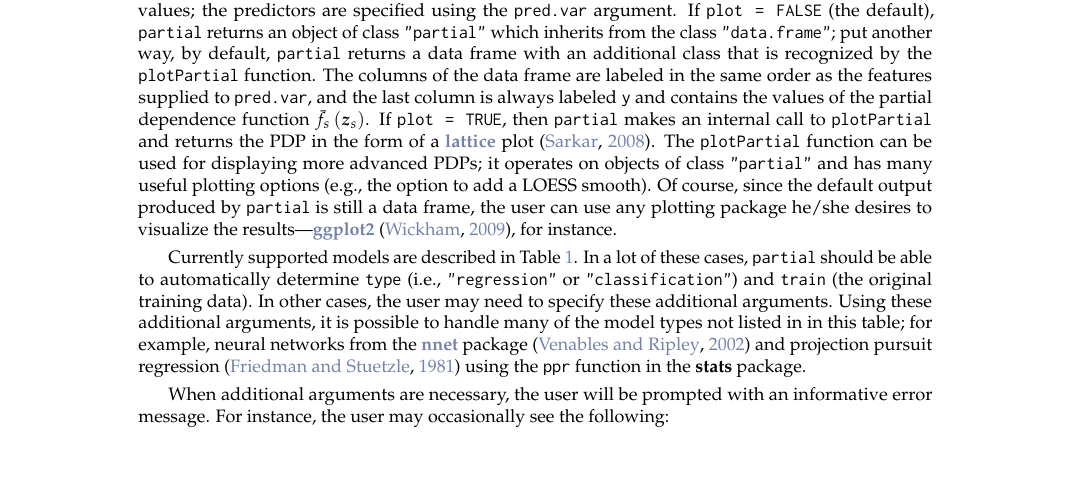
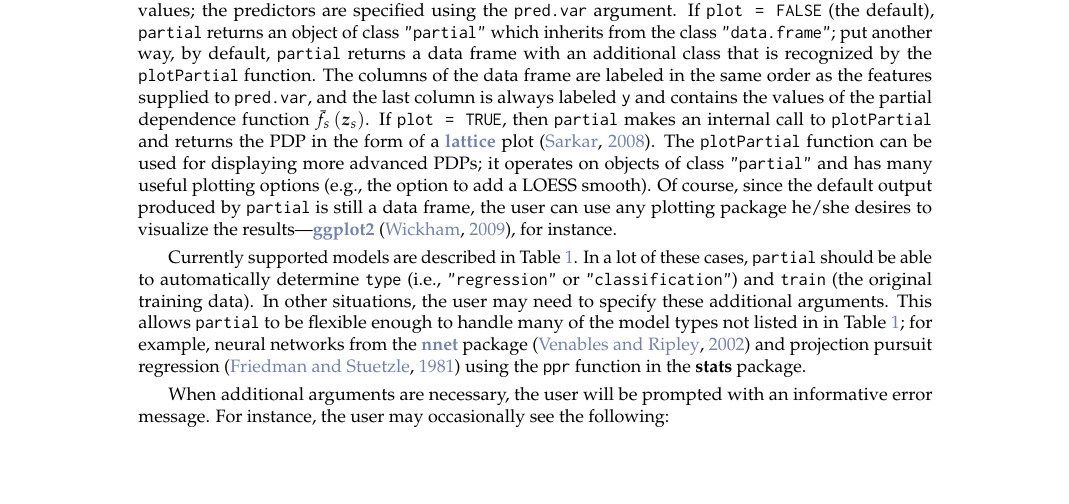
Before and after one commit to guangyuan/pdp, a LaTeX document (manuscript/RJwrapper.tex, which reads manuscript/greenwell.tex): part of page 2 of 11, cut so that both start at the same text. Compiled offline with pdfLaTeX.

Commit message:
minor edits

```diff
--- a/manuscript/greenwell.tex
+++ b/manuscript/greenwell.tex
@@ -72,7 +72,7 @@ Currently, only two functions are exported by \pkg{pdp}:
 \end{itemize}
 The \code{partial} function evaluates the partial dependence \eqref{eqn:pdf} from a fitted model over a grid of predictor values; the predictors are specified using the \code{pred.var} argument. If \code{plot = FALSE} (the default), \code{partial} returns an object of class \code{"partial"} which inherits from the class \code{"data.frame"}; put another way, by default, \code{partial} returns a data frame with an additional class that is recognized by the \code{plotPartial} function. The columns of the data frame are labeled in the same order as the features supplied to \code{pred.var}, and the last column is always labeled \code{y} and contains the values of the partial dependence function $\bar{f}_s\left(\boldsymbol{z}_s\right)$. If \code{plot = TRUE}, then \code{partial} makes an internal call to \code{plotPartial} and returns the PDP in the form of a \CRANpkg{lattice} plot \citep{lattice-pkg}. The \code{plotPartial} function can be used for displaying more advanced PDPs; it operates on objects of class \code{"partial"} and has many useful plotting options (e.g., the option to add a LOESS smooth). Of course, since the default output produced by \code{partial} is still a data frame, the user can use any plotting package he/she desires to visualize the results---\CRANpkg{ggplot2} \citep{ggplot2-pkg}, for instance.
 
-Currently supported models are described in Table~\ref{tab:models}. In a lot of these cases, \code{partial} should be able to automatically determine \code{type} (i.e., \code{"regression"} or \code{"classification"}) and \code{train} (the original training data). In other cases, the user may need to specify these additional arguments. Using these additional arguments, it is possible to handle many of the model types not listed in in this table; for example, neural networks from the \CRANpkg{nnet} package \citep{venables-modern-2002} and projection pursuit regression \citep{friedman-ppr-1981} using the \code{ppr} function in the \pkg{stats} package.
+Currently supported models are described in Table~\ref{tab:models}. In a lot of these cases, \code{partial} should be able to automatically determine \code{type} (i.e., \code{"regression"} or \code{"classification"}) and \code{train} (the original training data). In other situations, the user may need to specify these additional arguments. This allows \code{partial} to be flexible enough to handle many of the model types not listed in in Table~\ref{tab:models}; for example, neural networks from the \CRANpkg{nnet} package \citep{venables-modern-2002} and projection pursuit regression \citep{friedman-ppr-1981} using the \code{ppr} function in the \pkg{stats} package.
 
 \begin{table}[!htbp]
   \begin{tabular}{p{4cm}ll}
```
